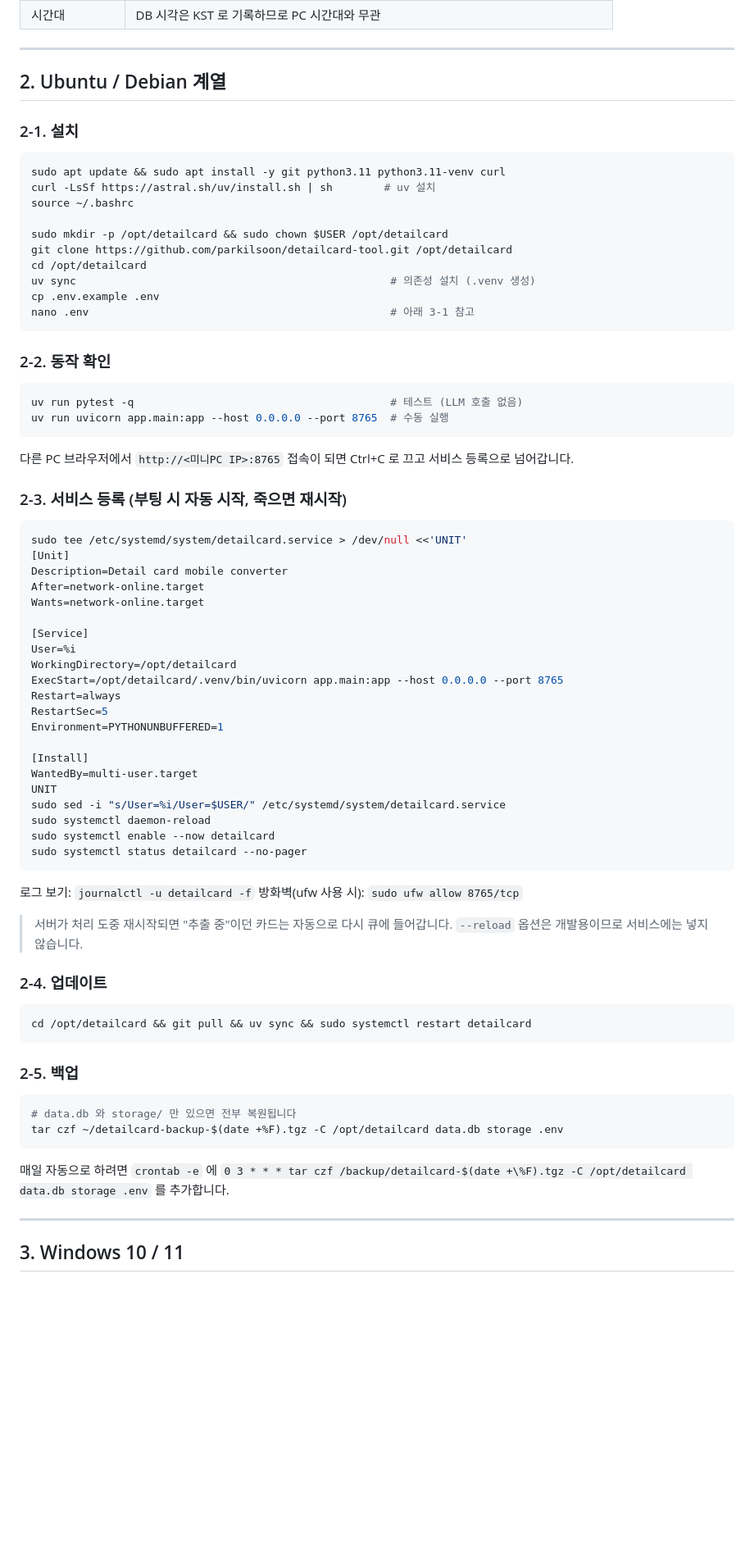
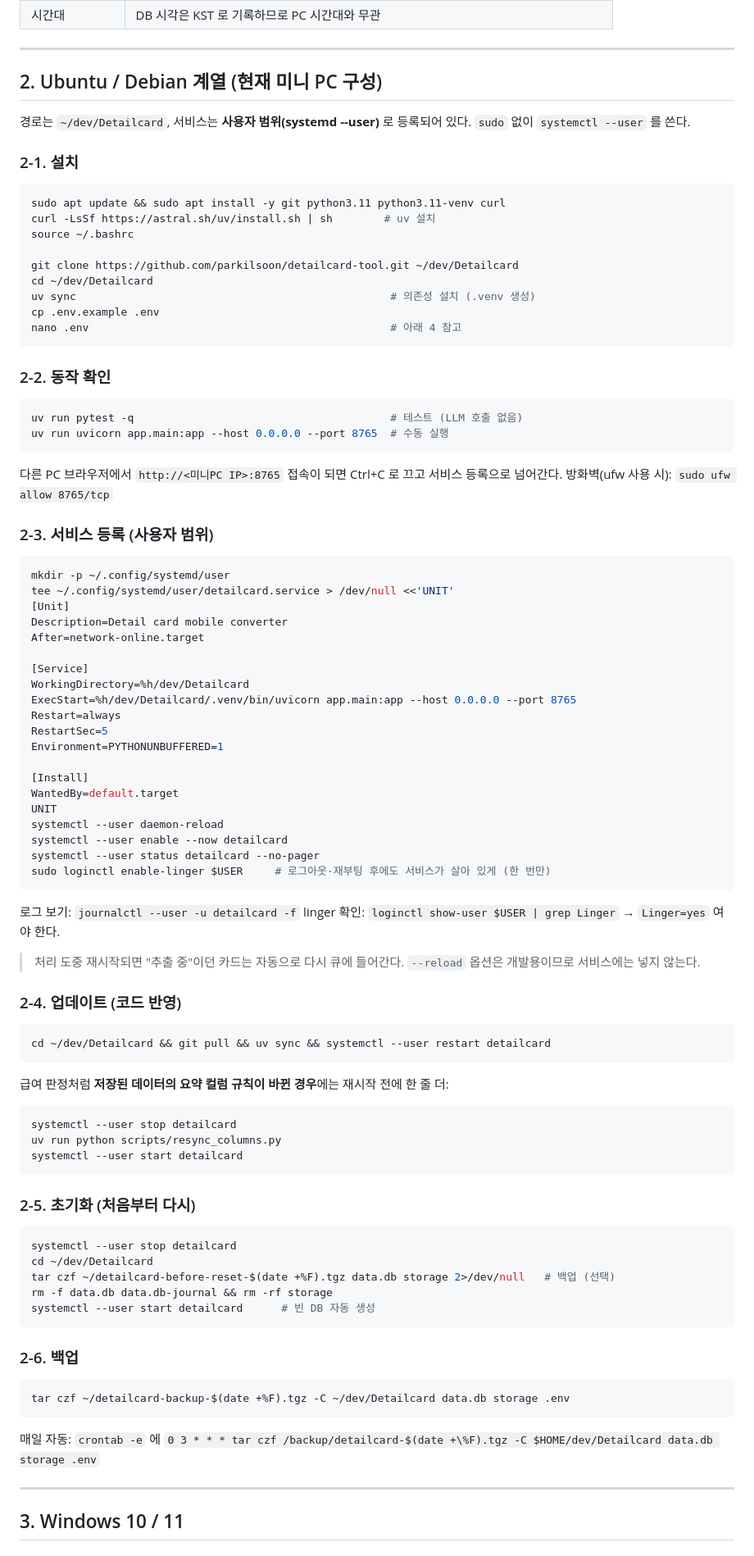
Before and after one commit to parkilsoon/detailcard-tool, a Markdown page: DEPLOY.md, the part around the change. Shown at 82% size. GitHub-like rendering; blank space fills up the shorter version.

Commit message:
DEPLOY.md: 실제 미니 PC 구성(~/dev/Detailcard, 사용자 범위 systemd, linger) 반영
Co-Authored-By: Claude Fable 5.1 <noreply@anthropic.com>

````diff
--- a/DEPLOY.md
+++ b/DEPLOY.md
@@ -16,7 +16,9 @@ DB(`data.db`)와 원본·산출물(`storage/`)은 프로젝트 폴더 안에 파
 
 ---
 
-## 2. Ubuntu / Debian 계열
+## 2. Ubuntu / Debian 계열 (현재 미니 PC 구성)
+
+경로는 `~/dev/Detailcard`, 서비스는 **사용자 범위(systemd --user)** 로 등록되어 있다. `sudo` 없이 `systemctl --user` 를 쓴다.
 
 ### 2-1. 설치
 
@@ -25,12 +27,11 @@ sudo apt update && sudo apt install -y git python3.11 python3.11-venv curl
 curl -LsSf https://astral.sh/uv/install.sh | sh        # uv 설치
 source ~/.bashrc
 
-sudo mkdir -p /opt/detailcard && sudo chown $USER /opt/detailcard
-git clone https://github.com/parkilsoon/detailcard-tool.git /opt/detailcard
-cd /opt/detailcard
+git clone https://github.com/parkilsoon/detailcard-tool.git ~/dev/Detailcard
+cd ~/dev/Detailcard
 uv sync                                                 # 의존성 설치 (.venv 생성)
 cp .env.example .env
-nano .env                                               # 아래 3-1 참고
+nano .env                                               # 아래 4 참고
 ```
 
 ### 2-2. 동작 확인
@@ -39,52 +40,68 @@ nano .env                                               # 아래 3-1 참고
 uv run pytest -q                                        # 테스트 (LLM 호출 없음)
 uv run uvicorn app.main:app --host 0.0.0.0 --port 8765  # 수동 실행
 ```
-다른 PC 브라우저에서 `http://<미니PC IP>:8765` 접속이 되면 Ctrl+C 로 끄고 서비스 등록으로 넘어갑니다.
+다른 PC 브라우저에서 `http://<미니PC IP>:8765` 접속이 되면 Ctrl+C 로 끄고 서비스 등록으로 넘어간다.
+방화벽(ufw 사용 시): `sudo ufw allow 8765/tcp`
 
-### 2-3. 서비스 등록 (부팅 시 자동 시작, 죽으면 재시작)
+### 2-3. 서비스 등록 (사용자 범위)
 
 ```bash
-sudo tee /etc/systemd/system/detailcard.service > /dev/null <<'UNIT'
+mkdir -p ~/.config/systemd/user
+tee ~/.config/systemd/user/detailcard.service > /dev/null <<'UNIT'
 [Unit]
 Description=Detail card mobile converter
 After=network-online.target
-Wants=network-online.target
 
 [Service]
-User=%i
-WorkingDirectory=/opt/detailcard
-ExecStart=/opt/detailcard/.venv/bin/uvicorn app.main:app --host 0.0.0.0 --port 8765
+WorkingDirectory=%h/dev/Detailcard
+ExecStart=%h/dev/Detailcard/.venv/bin/uvicorn app.main:app --host 0.0.0.0 --port 8765
 Restart=always
 RestartSec=5
 Environment=PYTHONUNBUFFERED=1
 
 [Install]
-WantedBy=multi-user.target
+WantedBy=default.target
 UNIT
-sudo sed -i "s/User=%i/User=$USER/" /etc/systemd/system/detailcard.service
-sudo systemctl daemon-reload
-sudo systemctl enable --now detailcard
-sudo systemctl status detailcard --no-pager
+systemctl --user daemon-reload
+systemctl --user enable --now detailcard
+systemctl --user status detailcard --no-pager
+sudo loginctl enable-linger $USER     # 로그아웃·재부팅 후에도 서비스가 살아 있게 (한 번만)
 ```
 
-로그 보기: `journalctl -u detailcard -f`
-방화벽(ufw 사용 시): `sudo ufw allow 8765/tcp`
+로그 보기: `journalctl --user -u detailcard -f`
+linger 확인: `loginctl show-user $USER | grep Linger` → `Linger=yes` 여야 한다.
 
-> 서버가 처리 도중 재시작되면 "추출 중"이던 카드는 자동으로 다시 큐에 들어갑니다. `--reload` 옵션은 개발용이므로 서비스에는 넣지 않습니다.
+> 처리 도중 재시작되면 "추출 중"이던 카드는 자동으로 다시 큐에 들어간다. `--reload` 옵션은 개발용이므로 서비스에는 넣지 않는다.
 
-### 2-4. 업데이트
+### 2-4. 업데이트 (코드 반영)
 
 ```bash
-cd /opt/detailcard && git pull && uv sync && sudo systemctl restart detailcard
+cd ~/dev/Detailcard && git pull && uv sync && systemctl --user restart detailcard
 ```
 
-### 2-5. 백업
+급여 판정처럼 **저장된 데이터의 요약 컬럼 규칙이 바뀐 경우**에는 재시작 전에 한 줄 더:
+```bash
+systemctl --user stop detailcard
+uv run python scripts/resync_columns.py
+systemctl --user start detailcard
+```
+
+### 2-5. 초기화 (처음부터 다시)
 
 ```bash
-# data.db 와 storage/ 만 있으면 전부 복원됩니다
-tar czf ~/detailcard-backup-$(date +%F).tgz -C /opt/detailcard data.db storage .env
+systemctl --user stop detailcard
+cd ~/dev/Detailcard
+tar czf ~/detailcard-before-reset-$(date +%F).tgz data.db storage 2>/dev/null   # 백업 (선택)
+rm -f data.db data.db-journal && rm -rf storage
+systemctl --user start detailcard      # 빈 DB 자동 생성
 ```
-매일 자동으로 하려면 `crontab -e` 에 `0 3 * * * tar czf /backup/detailcard-$(date +\%F).tgz -C /opt/detailcard data.db storage .env` 를 추가합니다.
+
+### 2-6. 백업
+
+```bash
+tar czf ~/detailcard-backup-$(date +%F).tgz -C ~/dev/Detailcard data.db storage .env
+```
+매일 자동: `crontab -e` 에 `0 3 * * * tar czf /backup/detailcard-$(date +\%F).tgz -C $HOME/dev/Detailcard data.db storage .env`
 
 ---
 
````
